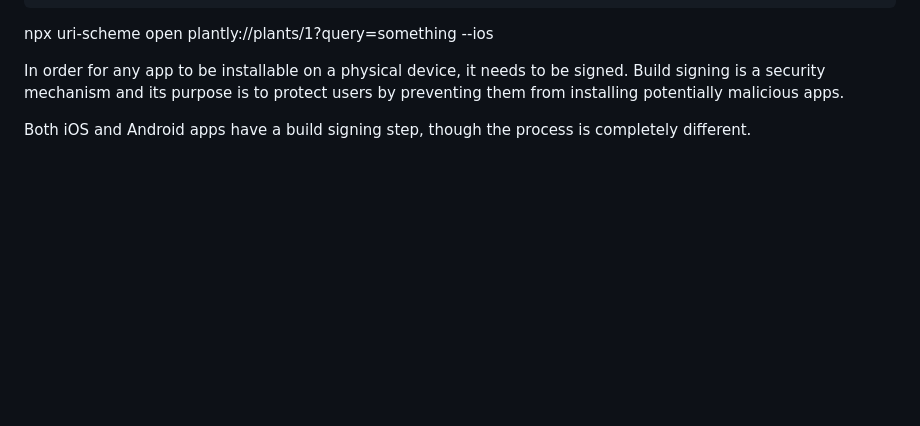
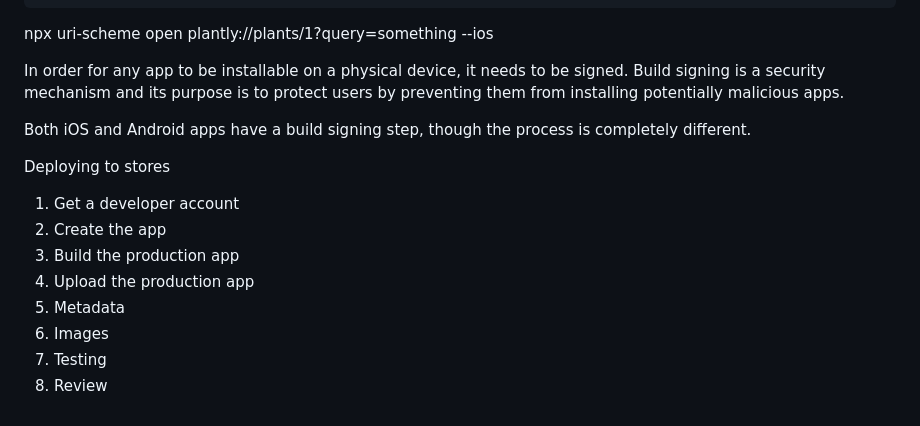
Before and after one commit to htutwaiphyoe/mastering-react-native, a Markdown page: intermediate-v2/README.md, the part around the change. Drawn GitHub-style; blank space fills up the shorter version.

Commit message:
feat(intermediate-v2): deploying to stores

```diff
--- a/intermediate-v2/README.md
+++ b/intermediate-v2/README.md
@@ -150,3 +150,14 @@ npx uri-scheme open plantly://plants/1\?query=something --ios
 In order for any app to be installable on a physical device, it needs to be signed. Build signing is a security mechanism and its purpose is to protect users by preventing them from installing potentially malicious apps.
 
 Both iOS and Android apps have a build signing step, though the process is completely different.
+
+Deploying to stores
+
+1. Get a developer account
+2. Create the app
+3. Build the production app
+4. Upload the production app
+5. Metadata
+6. Images
+7. Testing
+8. Review
```
